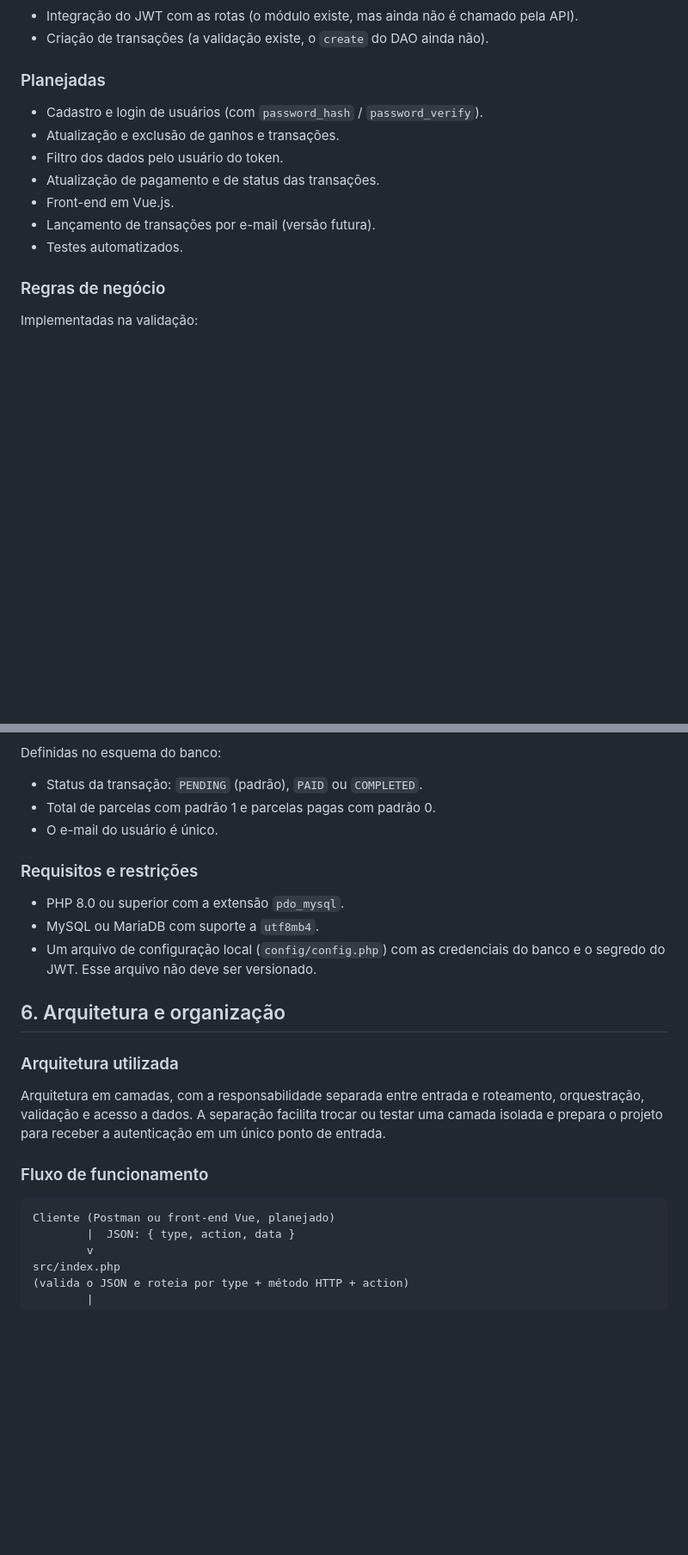
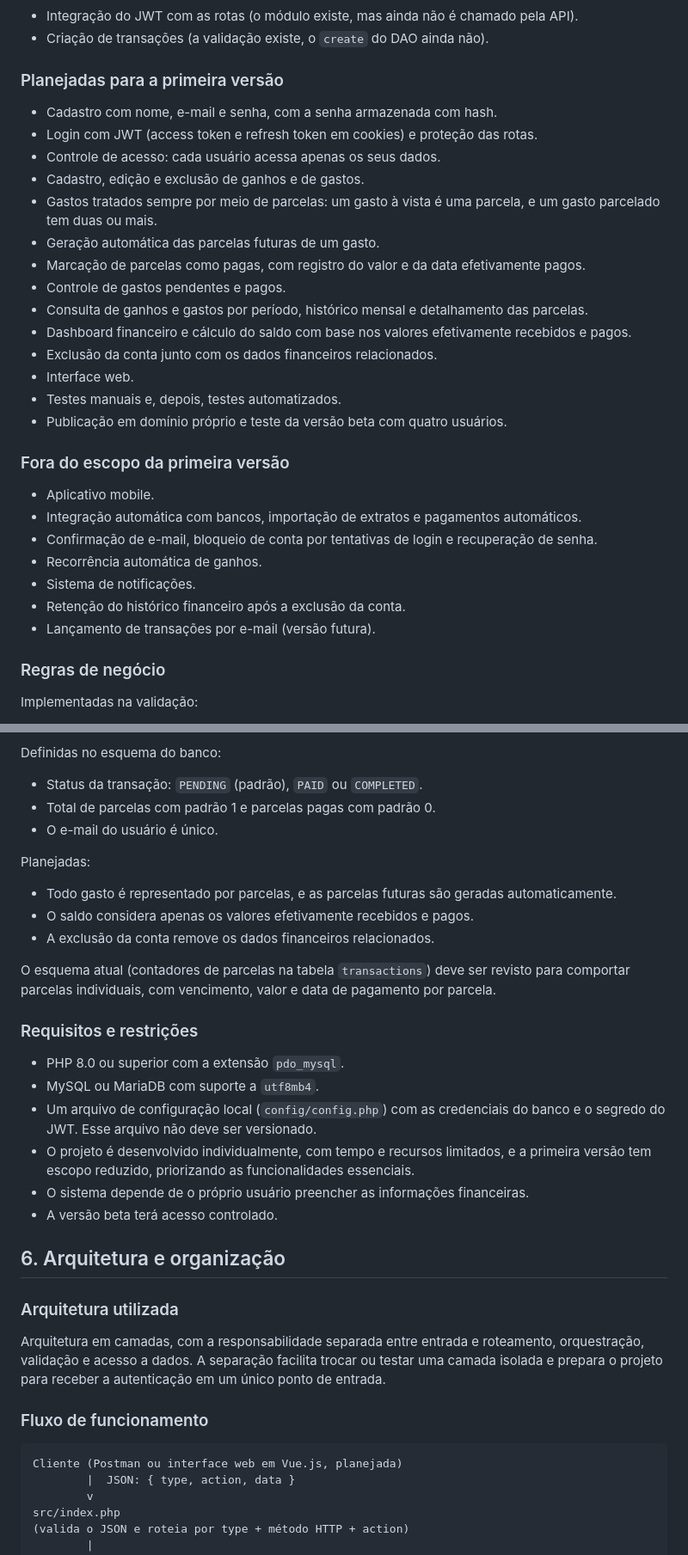
Before and after one commit to tigas2909/portifolio, a Markdown page: 3- nivel/financia/README.md, 2 parts joined by grey strips. Shown at 86% size. Drawn GitHub-style; blank space fills up the shorter version.

````diff
--- a/3- nivel/financia/README.md
+++ b/3- nivel/financia/README.md
@@ -66,15 +73,32 @@ Projeto pessoal desenvolvido aos poucos como forma de aprender e de se desafiar
 - Integração do JWT com as rotas (o módulo existe, mas ainda não é chamado pela API).
 - Criação de transações (a validação existe, o `create` do DAO ainda não).
 
-### Planejadas
+### Planejadas para a primeira versão
 
-- Cadastro e login de usuários (com `password_hash` / `password_verify`).
-- Atualização e exclusão de ganhos e transações.
-- Filtro dos dados pelo usuário do token.
-- Atualização de pagamento e de status das transações.
-- Front-end em Vue.js.
+- Cadastro com nome, e-mail e senha, com a senha armazenada com hash.
+- Login com JWT (access token e refresh token em cookies) e proteção das rotas.
+- Controle de acesso: cada usuário acessa apenas os seus dados.
+- Cadastro, edição e exclusão de ganhos e de gastos.
+- Gastos tratados sempre por meio de parcelas: um gasto à vista é uma parcela, e um gasto parcelado tem duas ou mais.
+- Geração automática das parcelas futuras de um gasto.
+- Marcação de parcelas como pagas, com registro do valor e da data efetivamente pagos.
+- Controle de gastos pendentes e pagos.
+- Consulta de ganhos e gastos por período, histórico mensal e detalhamento das parcelas.
+- Dashboard financeiro e cálculo do saldo com base nos valores efetivamente recebidos e pagos.
+- Exclusão da conta junto com os dados financeiros relacionados.
+- Interface web.
+- Testes manuais e, depois, testes automatizados.
+- Publicação em domínio próprio e teste da versão beta com quatro usuários.
+
+### Fora do escopo da primeira versão
+
+- Aplicativo mobile.
+- Integração automática com bancos, importação de extratos e pagamentos automáticos.
+- Confirmação de e-mail, bloqueio de conta por tentativas de login e recuperação de senha.
+- Recorrência automática de ganhos.
+- Sistema de notificações.
+- Retenção do histórico financeiro após a exclusão da conta.
 - Lançamento de transações por e-mail (versão futura).
-- Testes automatizados.
 
 ### Regras de negócio
 
@@ -92,11 +116,22 @@ Definidas no esquema do banco:
 - Total de parcelas com padrão 1 e parcelas pagas com padrão 0.
 - O e-mail do usuário é único.
 
+Planejadas:
+
+- Todo gasto é representado por parcelas, e as parcelas futuras são geradas automaticamente.
+- O saldo considera apenas os valores efetivamente recebidos e pagos.
+- A exclusão da conta remove os dados financeiros relacionados.
+
+O esquema atual (contadores de parcelas na tabela `transactions`) deve ser revisto para comportar parcelas individuais, com vencimento, valor e data de pagamento por parcela.
+
 ### Requisitos e restrições
 
 - PHP 8.0 ou superior com a extensão `pdo_mysql`.
 - MySQL ou MariaDB com suporte a `utf8mb4`.
 - Um arquivo de configuração local (`config/config.php`) com as credenciais do banco e o segredo do JWT. Esse arquivo não deve ser versionado.
+- O projeto é desenvolvido individualmente, com tempo e recursos limitados, e a primeira versão tem escopo reduzido, priorizando as funcionalidades essenciais.
+- O sistema depende de o próprio usuário preencher as informações financeiras.
+- A versão beta terá acesso controlado.
 
 ## 6. Arquitetura e organização
 
@@ -107,7 +142,7 @@ Arquitetura em camadas, com a responsabilidade separada entre entrada e roteamen
 ### Fluxo de funcionamento
 
 ```text
-Cliente (Postman ou front-end Vue, planejado)
+Cliente (Postman ou interface web em Vue.js, planejada)
         |  JSON: { type, action, data }
         v
 src/index.php
````
Also changed, not shown: other parts of 3- nivel/financia/README.md (+52 -41 lines).
